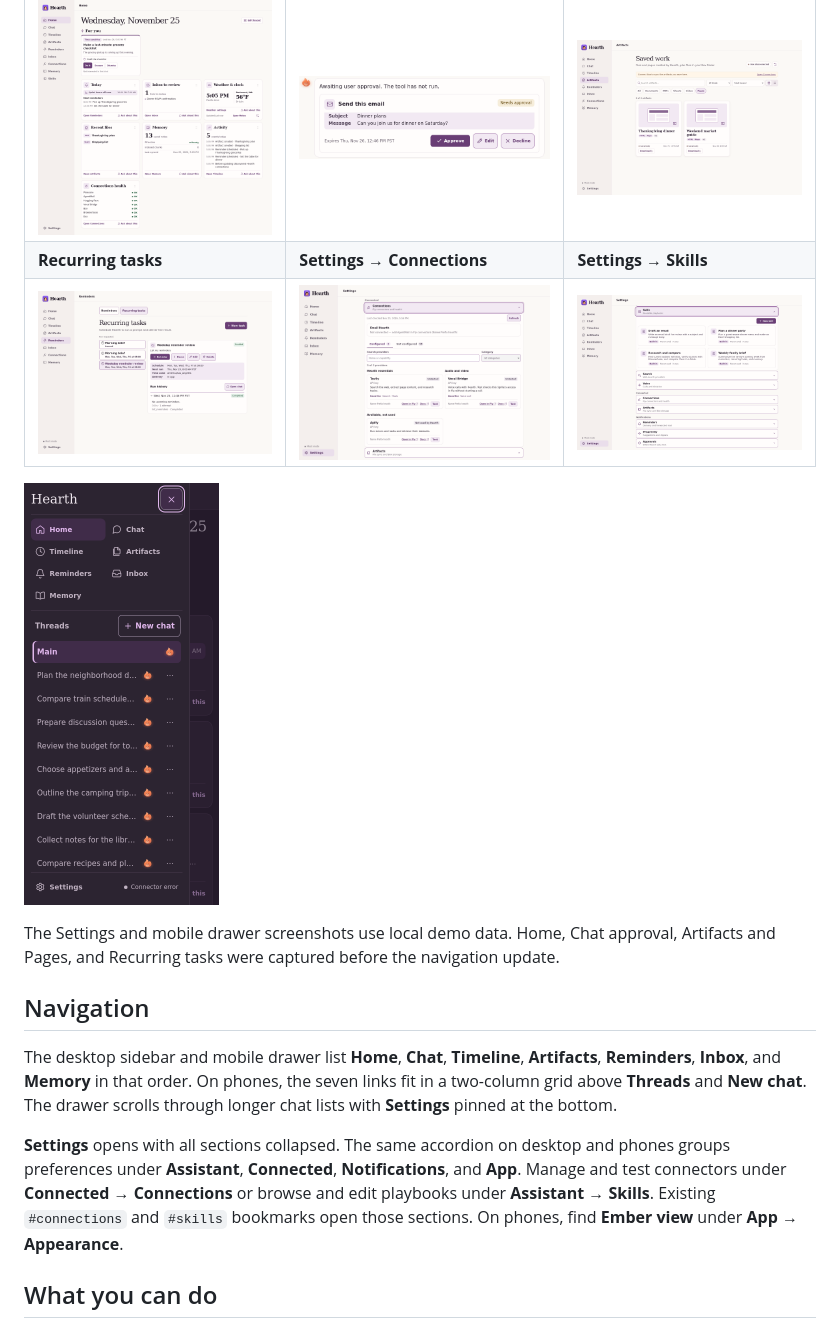
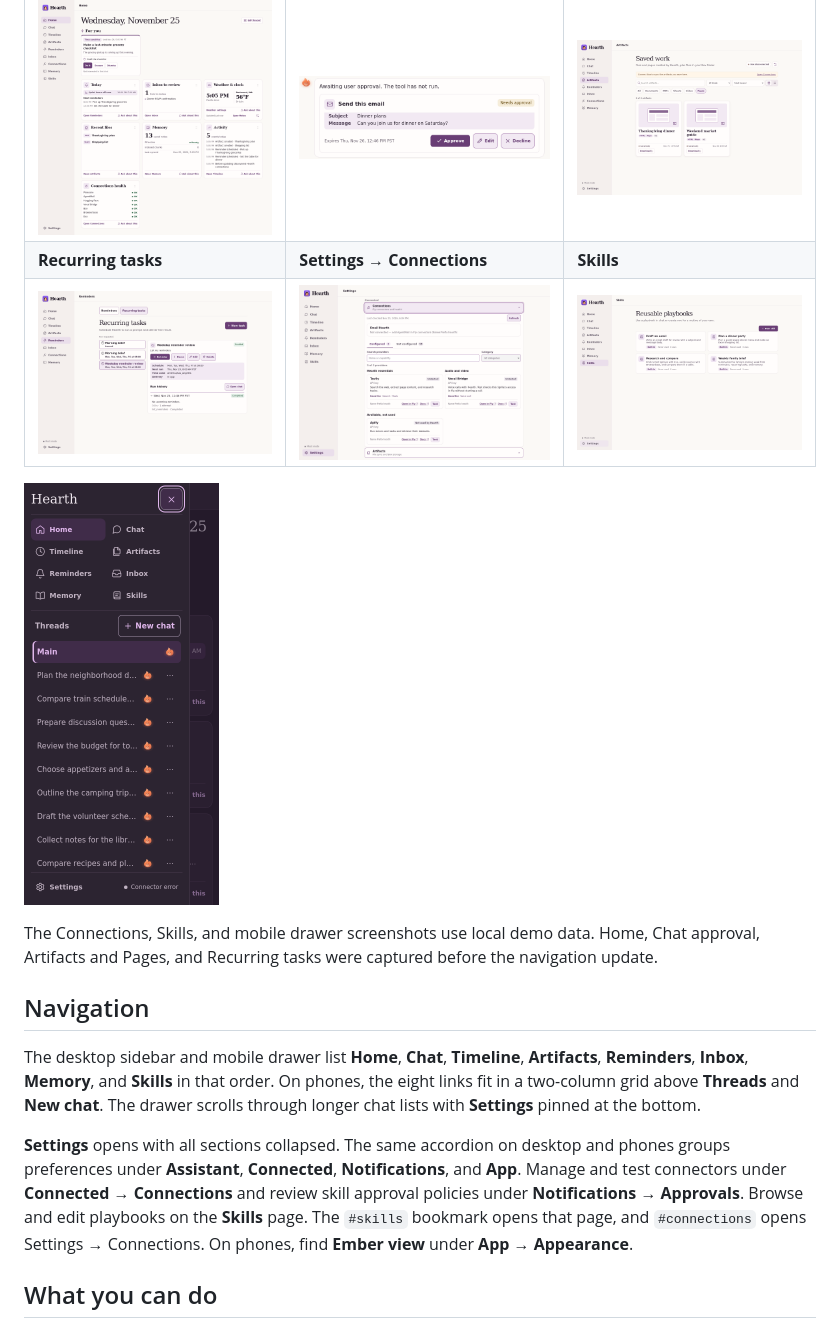
Before and after one commit to Xuefeng-Zhu/Hearth, a Markdown page: README.md, the part around the change. GitHub-like rendering; pictures changed too: docs/screenshots/connections.png, docs/screenshots/mobile-dark-drawer.png, docs/screenshots/skills.png.

Commit message:
Return Skills to workspace navigation

```diff
--- a/README.md
+++ b/README.md
@@ -9,18 +9,18 @@ Hearth is a personal agent that lives on a Fly.io Sprite. Ask Ember to plan dinn
 | Home | Chat approval | Artifacts and Pages |
 | --- | --- | --- |
 | [![Live Home showing a demo For you card, current weather, and healthy Pinecone and Browserbase connections](docs/screenshots/home.png)](docs/screenshots/home.png) | [![Ember beside an email approval card](docs/screenshots/chat-approval.png)](docs/screenshots/chat-approval.png) | [![HTML pages in the Artifacts library](docs/screenshots/artifacts-pages.png)](docs/screenshots/artifacts-pages.png) |
-| **Recurring tasks** | **Settings → Connections** | **Settings → Skills** |
-| [![Recurring task with schedule and run history](docs/screenshots/recurring-tasks.png)](docs/screenshots/recurring-tasks.png) | [![Connector catalog in Settings](docs/screenshots/connections.png)](docs/screenshots/connections.png) | [![Built-in playbooks in Settings](docs/screenshots/skills.png)](docs/screenshots/skills.png) |
+| **Recurring tasks** | **Settings → Connections** | **Skills** |
+| [![Recurring task with schedule and run history](docs/screenshots/recurring-tasks.png)](docs/screenshots/recurring-tasks.png) | [![Connector catalog in Settings](docs/screenshots/connections.png)](docs/screenshots/connections.png) | [![Built-in playbooks in the Skills library](docs/screenshots/skills.png)](docs/screenshots/skills.png) |
 
 [<img src="docs/screenshots/mobile-dark-drawer.png" alt="Hearth’s dark mobile drawer with Settings pinned below the workspace links and chats" width="195">](docs/screenshots/mobile-dark-drawer.png)
 
-The Settings and mobile drawer screenshots use local demo data. Home, Chat approval, Artifacts and Pages, and Recurring tasks were captured before the navigation update.
+The Connections, Skills, and mobile drawer screenshots use local demo data. Home, Chat approval, Artifacts and Pages, and Recurring tasks were captured before the navigation update.
 
 ## Navigation
 
-The desktop sidebar and mobile drawer list **Home**, **Chat**, **Timeline**, **Artifacts**, **Reminders**, **Inbox**, and **Memory** in that order. On phones, the seven links fit in a two-column grid above **Threads** and **New chat**. The drawer scrolls through longer chat lists with **Settings** pinned at the bottom.
+The desktop sidebar and mobile drawer list **Home**, **Chat**, **Timeline**, **Artifacts**, **Reminders**, **Inbox**, **Memory**, and **Skills** in that order. On phones, the eight links fit in a two-column grid above **Threads** and **New chat**. The drawer scrolls through longer chat lists with **Settings** pinned at the bottom.
 
-**Settings** opens with all sections collapsed. The same accordion on desktop and phones groups preferences under **Assistant**, **Connected**, **Notifications**, and **App**. Manage and test connectors under **Connected → Connections** or browse and edit playbooks under **Assistant → Skills**. Existing `#connections` and `#skills` bookmarks open those sections. On phones, find **Ember view** under **App → Appearance**.
+**Settings** opens with all sections collapsed. The same accordion on desktop and phones groups preferences under **Assistant**, **Connected**, **Notifications**, and **App**. Manage and test connectors under **Connected → Connections** and review skill approval policies under **Notifications → Approvals**. Browse and edit playbooks on the **Skills** page. The `#skills` bookmark opens that page, and `#connections` opens Settings → Connections. On phones, find **Ember view** under **App → Appearance**.
 
 ## What you can do
 
```
Also changed, not shown: QA-REPORT.md (+1 -1 lines), docs/skills.md (+1 -1 lines), 7 other files.
